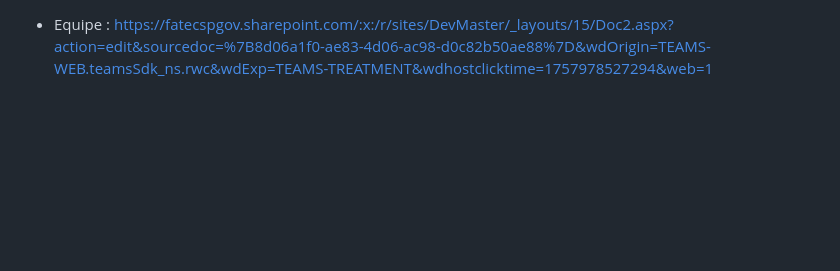
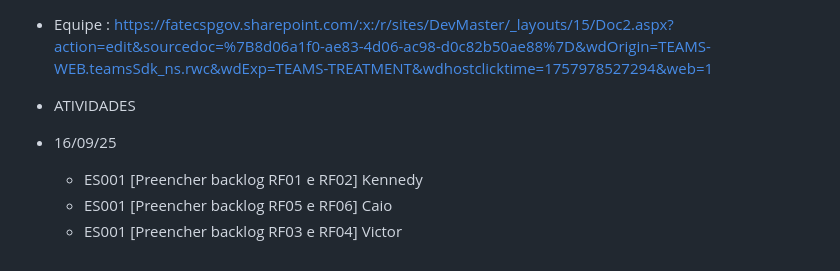
Before and after one commit to inpe-sensoriamento/frontend, a Markdown page: README.md, the part around the change. Drawn GitHub-style; blank space fills up the shorter version.

```diff
--- a/README.md
+++ b/README.md
@@ -50,3 +50,9 @@
 - Link do video da entrega da sprint
 
 - Equipe : https://fatecspgov.sharepoint.com/:x:/r/sites/DevMaster/_layouts/15/Doc2.aspx?action=edit&sourcedoc=%7B8d06a1f0-ae83-4d06-ac98-d0c82b50ae88%7D&wdOrigin=TEAMS-WEB.teamsSdk_ns.rwc&wdExp=TEAMS-TREATMENT&wdhostclicktime=1757978527294&web=1
+
+- ATIVIDADES
+-   16/09/25
+    - ES001 [Preencher backlog RF01 e RF02] Kennedy
+    - ES001  [Preencher backlog RF05 e RF06] Caio
+    - ES001  [Preencher backlog RF03 e RF04] Victor
```
Also changed, not shown: BACKLOG.md (added, +87 -0 lines).
